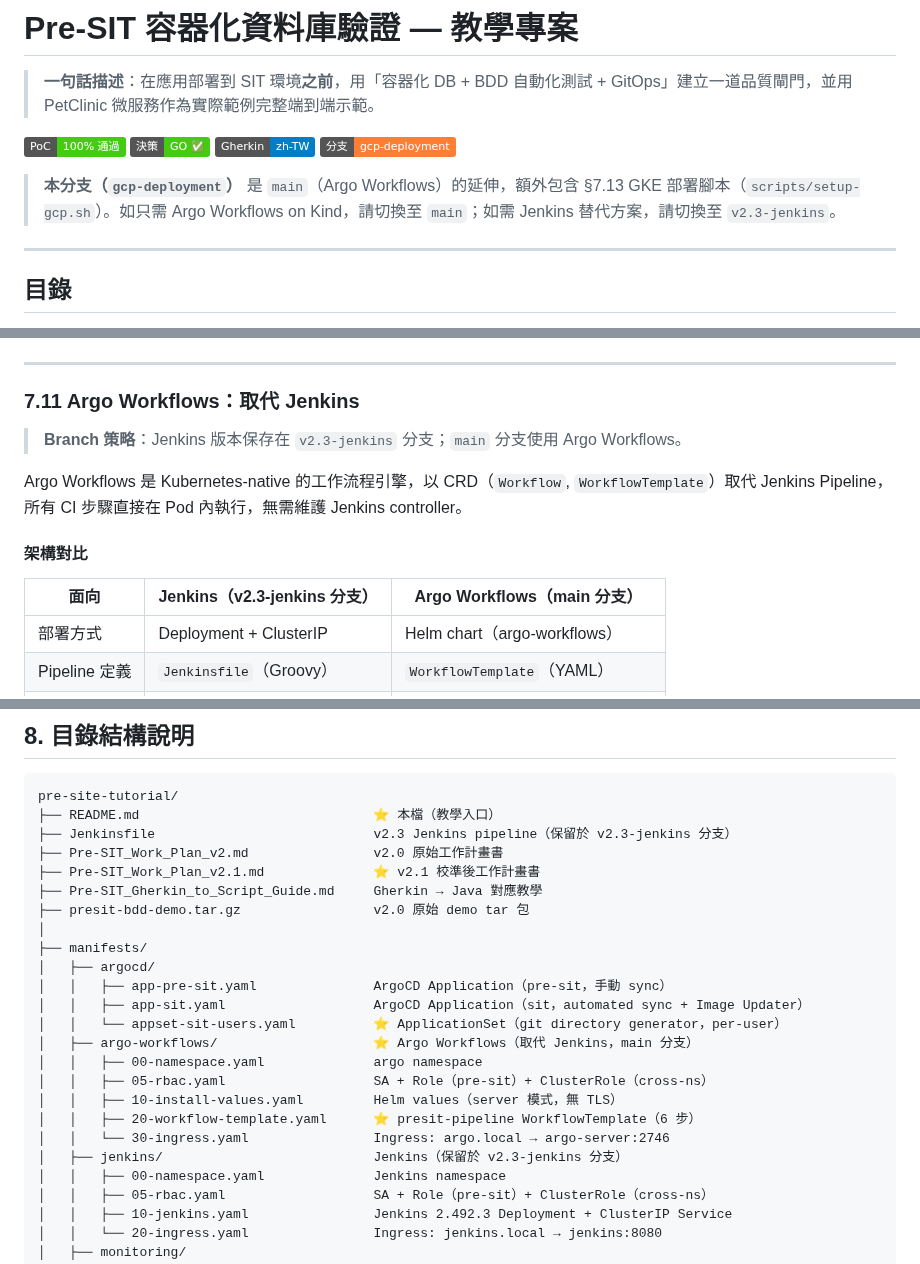
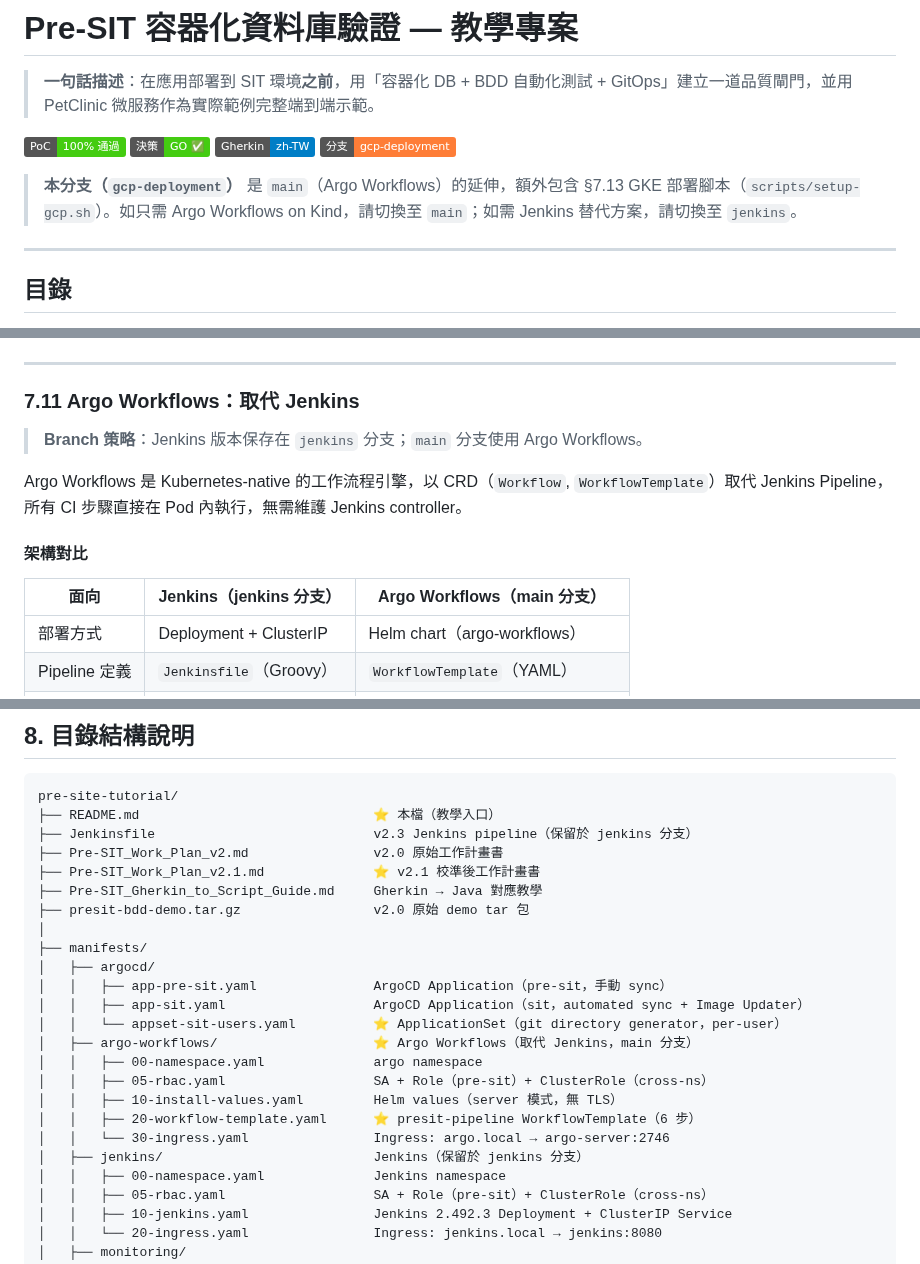
Before and after one commit to ChunPingWang/pre-site-tutorial, a Markdown page: README.md, 3 parts joined by grey strips. Drawn GitHub-style; badges without logos.

Commit message:
docs: 更新分支名稱 v2.3-jenkins → jenkins
Co-Authored-By: Claude Sonnet 4.6 <noreply@anthropic.com>

````diff
--- a/README.md
+++ b/README.md
@@ -7,7 +7,7 @@
 [![語言](https://img.shields.io/badge/Gherkin-zh--TW-blue)]()
 [![分支](https://img.shields.io/badge/分支-gcp--deployment-orange)]()
 
-> **本分支（`gcp-deployment`）** 是 `main`（Argo Workflows）的延伸，額外包含 §7.13 GKE 部署腳本（`scripts/setup-gcp.sh`）。如只需 Argo Workflows on Kind，請切換至 `main`；如需 Jenkins 替代方案，請切換至 `v2.3-jenkins`。
+> **本分支（`gcp-deployment`）** 是 `main`（Argo Workflows）的延伸，額外包含 §7.13 GKE 部署腳本（`scripts/setup-gcp.sh`）。如只需 Argo Workflows on Kind，請切換至 `main`；如需 Jenkins 替代方案，請切換至 `jenkins`。
 
 ---
 
@@ -1369,13 +1369,13 @@ curl -s -H 'Host: sit.local' http://localhost:30080/api/customer/owners | jq len
 
 ### 7.11 Argo Workflows：取代 Jenkins
 
-> **Branch 策略**：Jenkins 版本保存在 `v2.3-jenkins` 分支；`main` 分支使用 Argo Workflows。
+> **Branch 策略**：Jenkins 版本保存在 `jenkins` 分支；`main` 分支使用 Argo Workflows。
 
 Argo Workflows 是 Kubernetes-native 的工作流程引擎，以 CRD（`Workflow`, `WorkflowTemplate`）取代 Jenkins Pipeline，所有 CI 步驟直接在 Pod 內執行，無需維護 Jenkins controller。
 
 #### 架構對比
 
-| 面向 | Jenkins（v2.3-jenkins 分支） | Argo Workflows（main 分支） |
+| 面向 | Jenkins（jenkins 分支） | Argo Workflows（main 分支） |
 |------|-----------------------------|-----------------------------|
 | 部署方式 | Deployment + ClusterIP | Helm chart（argo-workflows） |
 | Pipeline 定義 | `Jenkinsfile`（Groovy） | `WorkflowTemplate`（YAML） |
@@ -1726,7 +1726,7 @@ gcloud artifacts repositories delete presit \
 ```
 pre-site-tutorial/
 ├── README.md                              ⭐ 本檔（教學入口）
-├── Jenkinsfile                            v2.3 Jenkins pipeline（保留於 v2.3-jenkins 分支）
+├── Jenkinsfile                            v2.3 Jenkins pipeline（保留於 jenkins 分支）
 ├── Pre-SIT_Work_Plan_v2.md                v2.0 原始工作計畫書
 ├── Pre-SIT_Work_Plan_v2.1.md              ⭐ v2.1 校準後工作計畫書
 ├── Pre-SIT_Gherkin_to_Script_Guide.md     Gherkin → Java 對應教學
@@ -1743,7 +1743,7 @@ pre-site-tutorial/
 │   │   ├── 10-install-values.yaml         Helm values（server 模式，無 TLS）
 │   │   ├── 20-workflow-template.yaml      ⭐ presit-pipeline WorkflowTemplate（6 步）
 │   │   └── 30-ingress.yaml                Ingress: argo.local → argo-server:2746
-│   ├── jenkins/                           Jenkins（保留於 v2.3-jenkins 分支）
+│   ├── jenkins/                           Jenkins（保留於 jenkins 分支）
 │   │   ├── 00-namespace.yaml              Jenkins namespace
 │   │   ├── 05-rbac.yaml                   SA + Role（pre-sit）+ ClusterRole（cross-ns）
 │   │   ├── 10-jenkins.yaml                Jenkins 2.492.3 Deployment + ClusterIP Service
````
